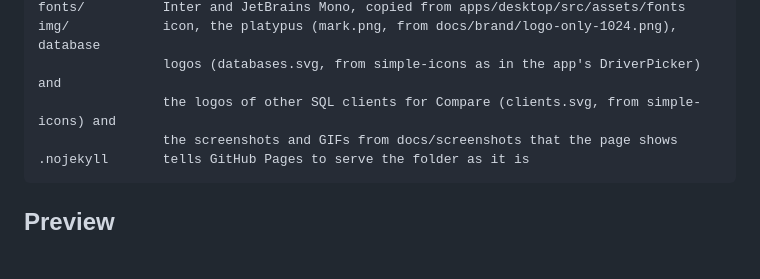
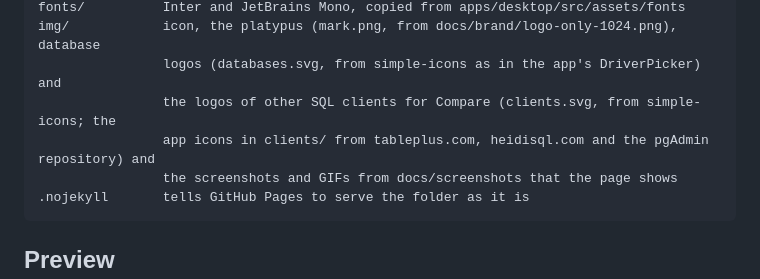
Before and after one commit to platypus-labs/platypus-db, a Markdown page: site/README.md, the part around the change. GitHub-like rendering; blank space fills up the shorter version.

````diff
--- a/site/README.md
+++ b/site/README.md
@@ -17,7 +17,8 @@ site.js         tour as tabs (without it every screenshot shows, one under the o
 fonts/          Inter and JetBrains Mono, copied from apps/desktop/src/assets/fonts
 img/            icon, the platypus (mark.png, from docs/brand/logo-only-1024.png), database
                 logos (databases.svg, from simple-icons as in the app's DriverPicker) and
-                the logos of other SQL clients for Compare (clients.svg, from simple-icons) and
+                the logos of other SQL clients for Compare (clients.svg, from simple-icons; the
+                app icons in clients/ from tableplus.com, heidisql.com and the pgAdmin repository) and
                 the screenshots and GIFs from docs/screenshots that the page shows
 .nojekyll       tells GitHub Pages to serve the folder as it is
 ```
````
Also changed, not shown: site/img/clients/heidisql.png (added), site/img/clients/pgadmin.png (added), site/img/clients/tableplus.png (added), 3 other files.
